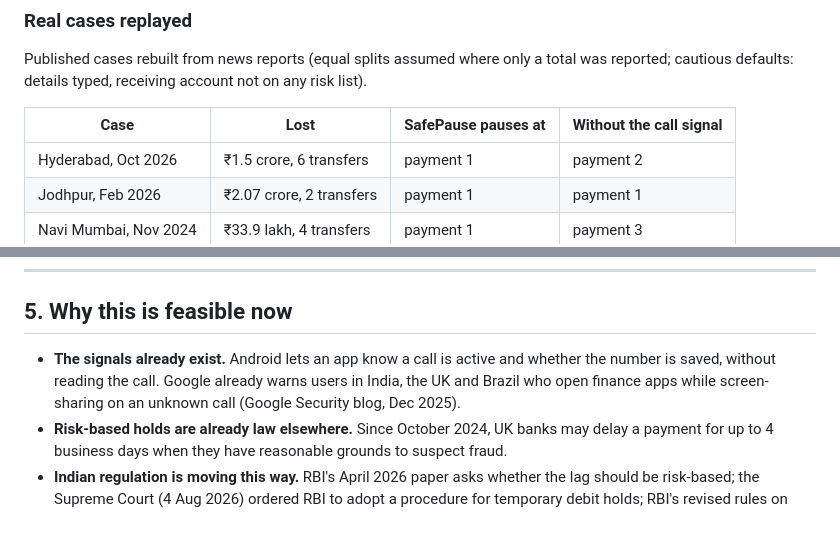
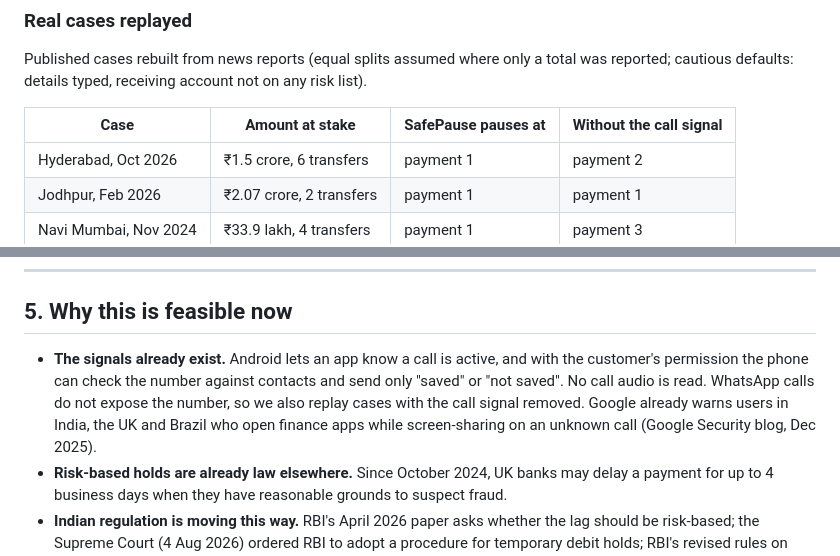
Before and after one commit to Sanmugavel1/SafePause, a Markdown page: README.md, 2 parts joined by grey strips. Rendered like a GitHub page; blank space fills up the shorter version.

```diff
--- a/README.md
+++ b/README.md
@@ -156,7 +158,7 @@ Model: logistic scorecard with amount bands, AUC 0.98 on seen scam types and 0.9
 ### Real cases replayed
 Published cases rebuilt from news reports (equal splits assumed where only a total was reported; cautious defaults: details typed, receiving account not on any risk list).
 
-| Case | Lost | SafePause pauses at | Without the call signal |
+| Case | Amount at stake | SafePause pauses at | Without the call signal |
 |---|---|---|---|
 | Hyderabad, Oct 2026 | ₹1.5 crore, 6 transfers | payment 1 | payment 2 |
 | Jodhpur, Feb 2026 | ₹2.07 crore, 2 transfers | payment 1 | payment 1 |
@@ -175,7 +177,7 @@ python3 replay.py
 
 ## 5. Why this is feasible now
 
-- **The signals already exist.** Android lets an app know a call is active and whether the number is saved, without reading the call. Google already warns users in India, the UK and Brazil who open finance apps while screen-sharing on an unknown call (Google Security blog, Dec 2025).
+- **The signals already exist.** Android lets an app know a call is active, and with the customer's permission the phone can check the number against contacts and send only "saved" or "not saved". No call audio is read. WhatsApp calls do not expose the number, so we also replay cases with the call signal removed. Google already warns users in India, the UK and Brazil who open finance apps while screen-sharing on an unknown call (Google Security blog, Dec 2025).
 - **Risk-based holds are already law elsewhere.** Since October 2024, UK banks may delay a payment for up to 4 business days when they have reasonable grounds to suspect fraud.
 - **Indian regulation is moving this way.** RBI's April 2026 paper asks whether the lag should be risk-based; the Supreme Court (4 Aug 2026) ordered RBI to adopt a procedure for temporary debit holds; RBI's revised rules on fraudulent e-banking transactions apply from 1 Jan 2027.
 - **A real bank already did our family step by hand.** In Agra (Sep 2026) the bank stopped an ₹81 lakh transfer by calling the customer's daughter-in-law.
```
Also changed, not shown: other parts of README.md (+10 -8 lines), research/RESEARCH_NOTES.md (+2 -0 lines), docs/images/tradeoff.png, 8 other files.
